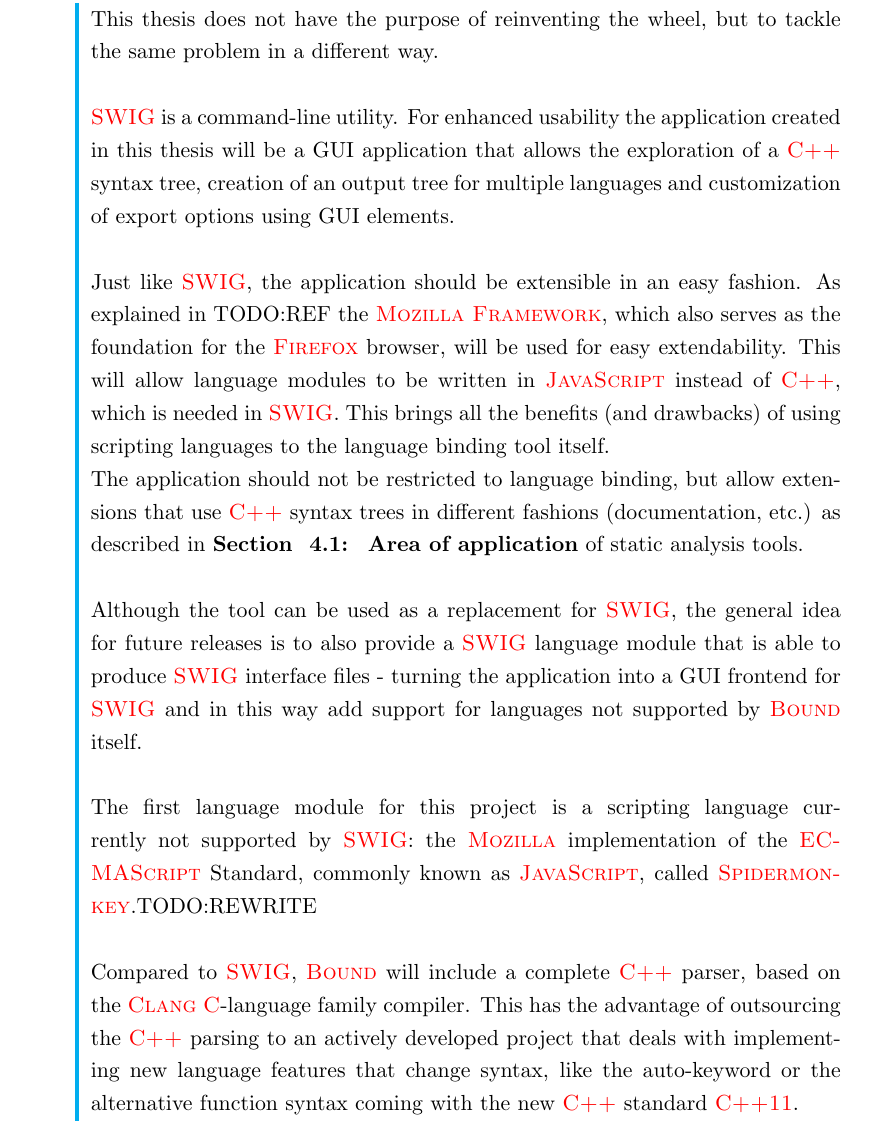
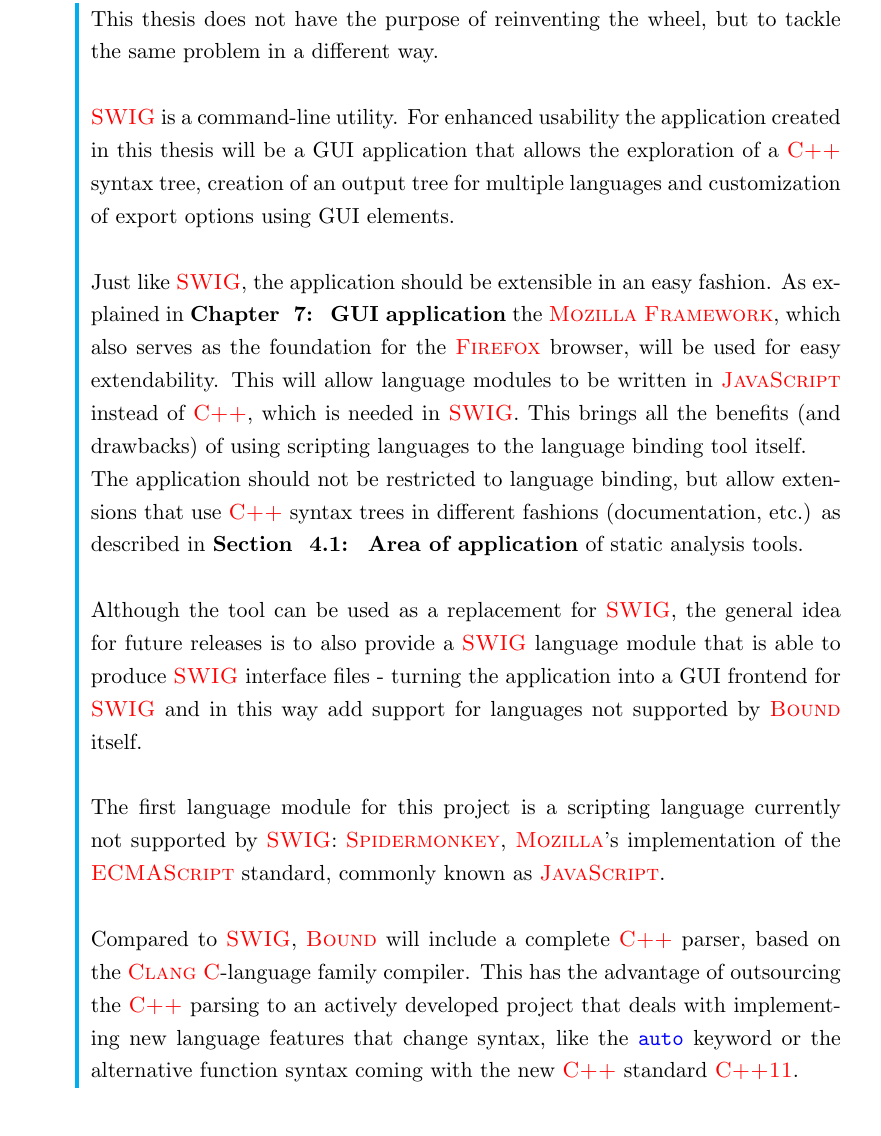
Before and after one commit to FunkMonkey/Bound, a LaTeX thesis (Thesis/Report.tex, which reads Thesis/Text/C_Language_Binding.tex): part of page 24 of 115, cut so that both start at the same text. Compiled offline with pdfLaTeX.

Commit message:
Thesis * grammar-hunt in language binding

```diff
--- a/Thesis/Text/C_Language_Binding.tex
+++ b/Thesis/Text/C_Language_Binding.tex
@@ -9,7 +9,7 @@
 
 \section{System programming languages and scripting languages}
 
-According to \myAuthorName{John Ousterhout}, the creator of the programming language \myProperName{TCL}, the terms \textbf{\mySlang{low(er)-level}} and \textbf{\mySlang{high(er)-level}} refer to the degree of abstraction a programming language provides in comparison to another language. Higher-level languages encapsulate more machine instructions per statement and thus usually need less code to be written to perform a given task as they are handling machine-oriented details like register allocation automatically while omitting complexity. This leads to better code-maintainability and faster development at the cost of performance.\footnote{\citep{Ousterhout}}
+According to \myAuthorName{John Ousterhout}, the creator of the programming language \myProperName{TCL}, the terms \textbf{\mySlang{low(er)-level}} and \textbf{\mySlang{high(er)-level}} refer to the degree of abstraction a programming language provides in comparison to another language. Higher-level languages encapsulate more machine instructions per statement and thus usually need less code to be written to perform a given task. They are handling machine-oriented details like register allocation automatically, while omitting complexity. This leads to better code-maintainability and faster development at the cost of performance.\footnote{\citep{Ousterhout}}
 
 \myAuthorName{Ousterhout} describes a \textbf{system programming language} as a strongly (statically) typed language designed to create applications from scratch, however offering a higher level of abstraction in doing so compared to assembly programming languages, which are considered very low-level. \myProperName{C}, \myProperName{C++} and \myProperName{Pascal} come to mind as popular system programming languages.
 
@@ -19,11 +19,11 @@
 
 There are languages that lie in between these definitions, being statically typed as well as interpreted or byte-code compiled, for example \myProperName{C\#} and \myProperName{Java}.
 
-Scripting and system programming languages are symbiotic. System programming languages are used to create high-performance components providing access to platform- and operating system functionality, which can then be assembled using scripting languages.\footnote{\citep{Ousterhout}} Binding a system programming language and a scripting language together combines the advantages of both worlds and most importantly allows the reuse of existing code that may not be integrable without language binding.
+Scripting and system programming languages are symbiotic. System programming languages are used to create high-performance components providing access to platform- and operating system functionality, which can then be assembled using scripting languages\footnote{\citep{Ousterhout}}. Binding a system programming language and a scripting language together combines the advantages of both worlds and most importantly allows the reuse of existing code that may not be integrable without language binding.
 
 \subsection{Extending vs embedding}
 
-When binding together a system programming language and a scripting language, we need to differentiate between \textbf{extending} and \textbf{embedding} of a scripting language.\footnote{\citep{PythonHP}} Languages like \myProperName{Python} that run inside a virtual machine come with their own interpreter, which often also exists as an independent executable. The developers also provide a library that exposes the scripting language's extending/embedding API. \\
+When binding together a system programming language and a scripting language, we need to differentiate between \textbf{extending} and \textbf{embedding} of the scripting language\footnote{\citep{PythonHP}}. Languages like \myProperName{Python} that run inside a virtual machine come with their own interpreter, which often also exists as an independent executable. The developers also provide a library that exposes the scripting language's extending/embedding API. \\
 When \textbf{extending} a scripting language, the programmer creates a shared library in the system programming language that can be loaded and used from the scripting language's interpreter executable. The shared library uses the provided API-library to expose functionality to the scripting language.\\
 \textbf{Embedding} a scripting language means that the programmers include an instance of the interpreter in their own application. Again, the API-library is used for exposing functionality, however the developed application must further deal with the initialization of the interpreter itself and then establish as well as maintain communication with it. In such a scenario the embedded language is often referred to as the \textbf{guest language}, while the main application's programming language is the \textbf{host language}.
 
@@ -268,19 +268,19 @@
 \myProperName{SWIG} does not include a full \myProperName{C++} parser by design. The parser in \myProperName{SWIG} was created in a way that it can handle incomplete interfaces and deal with missing type declarations.\footnote{\citep{SWIGHPDoc} in 5.1.6 Parser Limitations}
 
 The development of \myProperName{SWIG} already started in 1995\footnote{\citep{SWIGHPDoc} in 1.1 Introduction}. The application can wrap most \myProperName{C++} constructs to be used in a multitude of scripting languages, while allowing extreme customization of the output code and its behaviour. \myProperName{SWIG}'s detailed documentation\footnote{\url{http://www.swig.org/Doc2.0/Contents.html\#Contents}} contains a lot of background information - not just about the usage of \myProperName{SWIG} itself, but also about the problems that can arise when binding languages, both for language binding tools and their users. It also explains the design decisions behind \myProperName{SWIG} to circumvent these problems.
-\\Unfortunately, this valuable information was discovered very late in the writing of this 20 weeks-long thesis and consequently did not influence most of the design decisions made for the developed application. This late discovery has been a clear mistake of the author resulting from a too superficial theoretical research on alternate language binding tools. Nevertheless, the information in the documentation will be useful for the ongoing development of the application after the time of this writing.
+\\Unfortunately, this valuable information was discovered very late in the writing of this 20 weeks-long thesis and consequently did not influence most of the design decisions made for the developed application. This late discovery has been a clear mistake of mine, resulting from a too superficial theoretical research on alternate language binding tools. Nevertheless, the information in the documentation will be useful for the ongoing development of the application after the time of this writing.
 
 \myLBHighlight{
 This thesis does not have the purpose of reinventing the wheel, but to tackle the same problem in a different way.\\
 & \\
 & \myProperName{SWIG} is a command-line utility. For enhanced usability the application created in this thesis will be a GUI application that allows the exploration of a \myProperName{C++} syntax tree, creation of an output tree for multiple languages and customization of export options using GUI elements.\\
 & \\
-& Just like \myProperName{SWIG}, the application should be extensible in an easy fashion. As explained in TODO:REF the \myProperName{Mozilla Framework}, which also serves as the foundation for the \myProperName{Firefox} browser, will be used for easy extendability. This will allow language modules to be written in \myProperName{JavaScript} instead of \myProperName{C++}, which is needed in \myProperName{SWIG}. This brings all the benefits (and drawbacks) of using scripting languages to the language binding tool itself.\\
+& Just like \myProperName{SWIG}, the application should be extensible in an easy fashion. As explained in \myRefChapter{chap:GUIApplication} the \myProperName{Mozilla Framework}, which also serves as the foundation for the \myProperName{Firefox} browser, will be used for easy extendability. This will allow language modules to be written in \myProperName{JavaScript} instead of \myProperName{C++}, which is needed in \myProperName{SWIG}. This brings all the benefits (and drawbacks) of using scripting languages to the language binding tool itself.\\
 & The application should not be restricted to language binding, but allow extensions that use \myProperName{C++} syntax trees in different fashions (documentation, etc.) as described in \myRefSection{sec:AreaOfApplication} of static analysis tools.\\
 & \\
 & Although the tool can be used as a replacement for \myProperName{SWIG}, the general idea for future releases is to also provide a \myProperName{SWIG} language module that is able to produce \myProperName{SWIG} interface files - turning the application into a GUI frontend for \myProperName{SWIG} and in this way add support for languages not supported by \myProperName{Bound} itself.\\
 & \\
-& The first language module for this project is a scripting language currently not supported by \myProperName{SWIG}: the \myProperName{Mozilla} implementation of the \myProperName{ECMAScript} Standard, commonly known as \myProperName{JavaScript}, called \myProperName{Spidermonkey}.TODO:REWRITE\\
+& The first language module for this project is a scripting language currently not supported by \myProperName{SWIG}: \myProperName{Spidermonkey}, \myProperName{Mozilla}'s implementation of the \myProperName{ECMAScript} standard, commonly known as \myProperName{JavaScript}.\\
 & \\
-& Compared to \myProperName{SWIG}, \myProperName{Bound} will include a complete \myProperName{C++} parser, based on the \myProperName{Clang} \myProperName{C}-language family compiler. This has the advantage of outsourcing the \myProperName{C++} parsing to an actively developed project that deals with implementing new language features that change syntax, like the auto-keyword or the alternative function syntax coming with the new \myProperName{C++} standard \myProperName{C++11}.
+& Compared to \myProperName{SWIG}, \myProperName{Bound} will include a complete \myProperName{C++} parser, based on the \myProperName{Clang} \myProperName{C}-language family compiler. This has the advantage of outsourcing the \myProperName{C++} parsing to an actively developed project that deals with implementing new language features that change syntax, like the \mySCName{auto} keyword or the alternative function syntax coming with the new \myProperName{C++} standard \myProperName{C++11}.
 }
```
Also changed, not shown: Thesis/Text/C_Language_Binding.tex (10 more changed lines).
